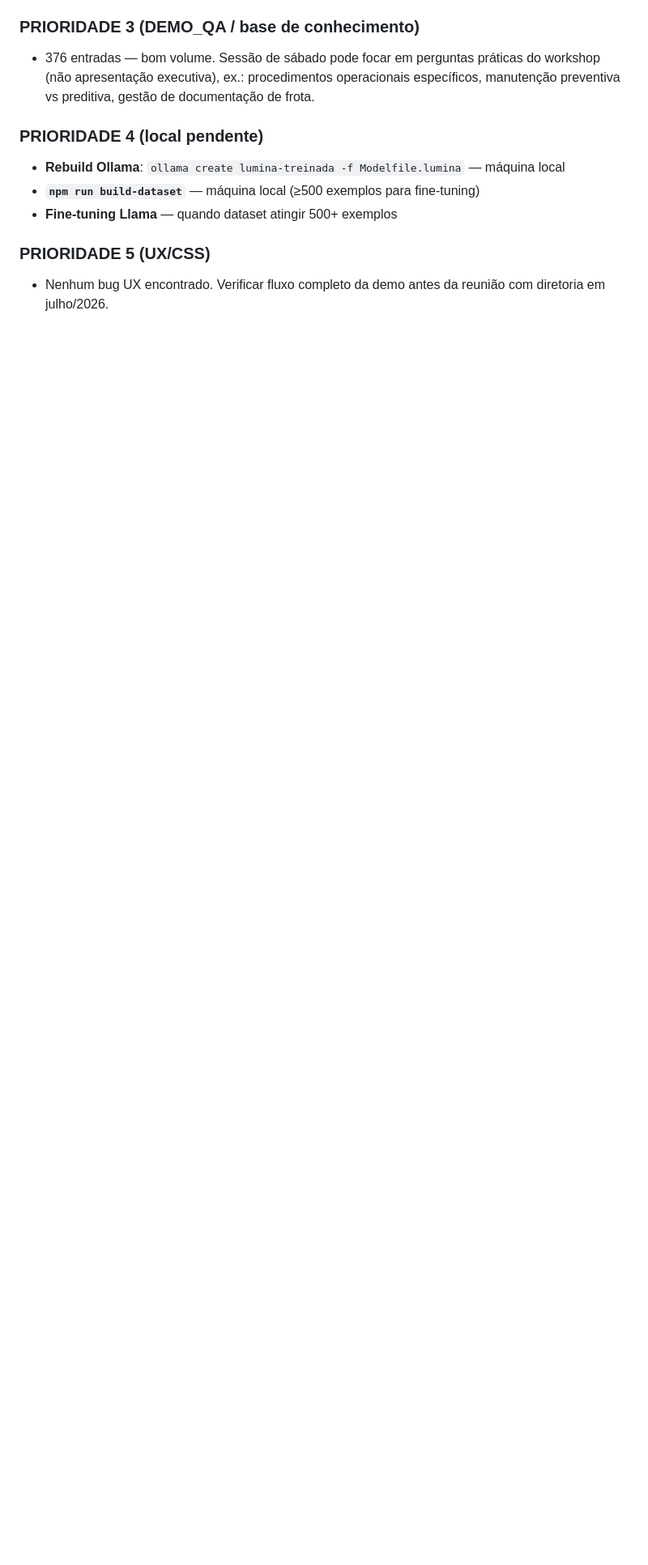
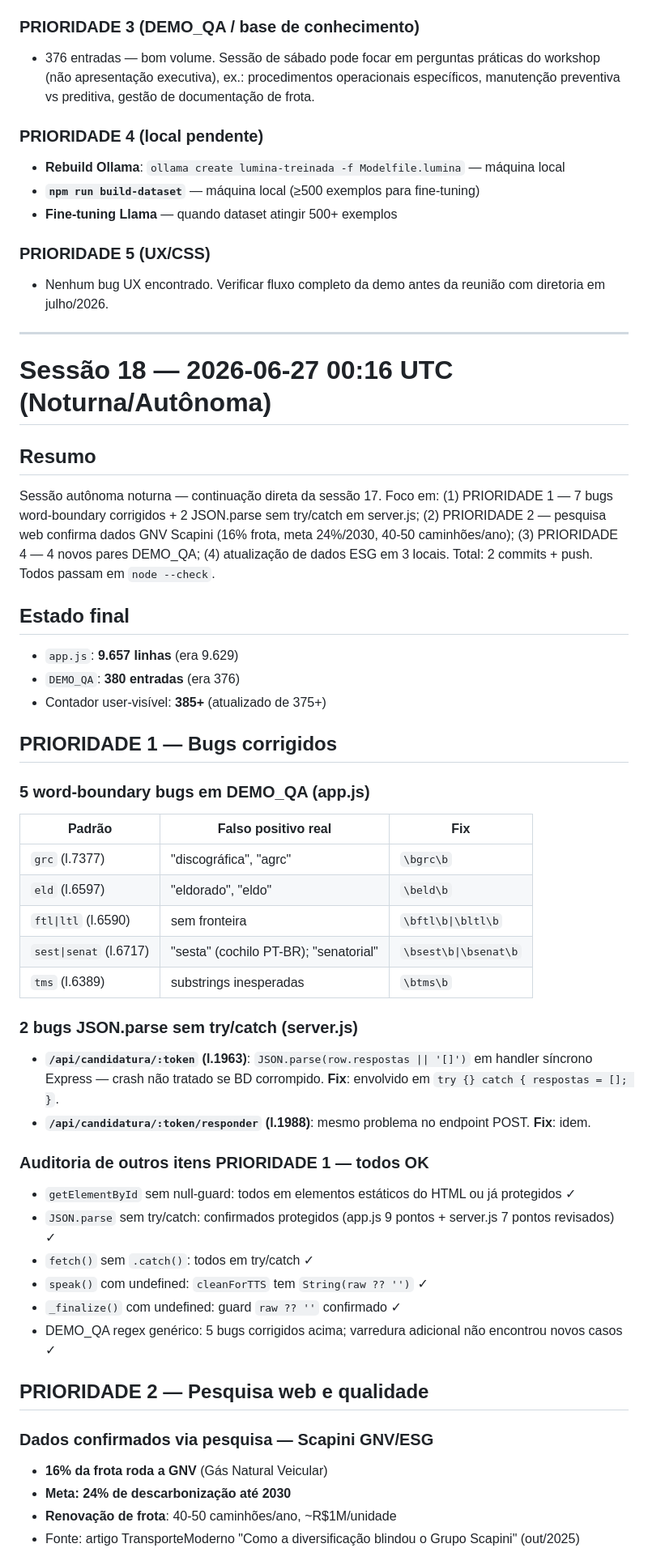
Before and after one commit to wmgoncalves/Assistente_Lumina, a Markdown page: NOTURNO.md, the part around one of its changes. Shown at 81% size. GitHub-like rendering; blank space fills up the shorter version.

Commit message:
docs: NOTURNO.md — sessão 18 (2026-06-27 00:16 UTC)

```diff
--- a/NOTURNO.md
+++ b/NOTURNO.md
@@ -1228,3 +1228,50 @@ Inseridos antes do fechamento `];` do array (linha 7577 → 7641):
 
 ### PRIORIDADE 5 (UX/CSS)
 - Nenhum bug UX encontrado. Verificar fluxo completo da demo antes da reunião com diretoria em julho/2026.
+
+---
+
+# Sessão 18 — 2026-06-27 00:16 UTC (Noturna/Autônoma)
+
+## Resumo
+Sessão autônoma noturna — continuação direta da sessão 17. Foco em: (1) PRIORIDADE 1 — 7 bugs word-boundary corrigidos + 2 JSON.parse sem try/catch em server.js; (2) PRIORIDADE 2 — pesquisa web confirma dados GNV Scapini (16% frota, meta 24%/2030, 40-50 caminhões/ano); (3) PRIORIDADE 4 — 4 novos pares DEMO_QA; (4) atualização de dados ESG em 3 locais. Total: 2 commits + push. Todos passam em `node --check`.
+
+## Estado final
+- `app.js`: **9.657 linhas** (era 9.629)
+- `DEMO_QA`: **380 entradas** (era 376)
+- Contador user-visível: **385+** (atualizado de 375+)
+
+## PRIORIDADE 1 — Bugs corrigidos
+
+### 5 word-boundary bugs em DEMO_QA (app.js)
+
+| Padrão | Falso positivo real | Fix |
+|--------|--------------------|----|
+| `grc` (l.7377) | "discográfica", "agrc" | `\bgrc\b` |
+| `eld` (l.6597) | "eldorado", "eldo" | `\beld\b` |
+| `ftl\|ltl` (l.6590) | sem fronteira | `\bftl\b\|\bltl\b` |
+| `sest\|senat` (l.6717) | "sesta" (cochilo PT-BR); "senatorial" | `\bsest\b\|\bsenat\b` |
+| `tms` (l.6389) | substrings inesperadas | `\btms\b` |
+
+### 2 bugs JSON.parse sem try/catch (server.js)
+
+- **`/api/candidatura/:token` (l.1963)**: `JSON.parse(row.respostas || '[]')` em handler síncrono Express — crash não tratado se BD corrompido. **Fix**: envolvido em `try {} catch { respostas = []; }`.
+- **`/api/candidatura/:token/responder` (l.1988)**: mesmo problema no endpoint POST. **Fix**: idem.
+
+### Auditoria de outros itens PRIORIDADE 1 — todos OK
+
+- `getElementById` sem null-guard: todos em elementos estáticos do HTML ou já protegidos ✓
+- `JSON.parse` sem try/catch: confirmados protegidos (app.js 9 pontos + server.js 7 pontos revisados) ✓
+- `fetch()` sem `.catch()`: todos em try/catch ✓
+- `speak()` com undefined: `cleanForTTS` tem `String(raw ?? '')` ✓
+- `_finalize()` com undefined: guard `raw ?? ''` confirmado ✓
+- DEMO_QA regex genérico: 5 bugs corrigidos acima; varredura adicional não encontrou novos casos ✓
+
+## PRIORIDADE 2 — Pesquisa web e qualidade
+
+### Dados confirmados via pesquisa — Scapini GNV/ESG
+- **16% da frota roda a GNV** (Gás Natural Veicular)
+- **Meta: 24% de descarbonização até 2030**
+- **Renovação de frota**: 40-50 caminhões/ano, ~R$1M/unidade
+- Fonte: artigo TransporteModerno "Como a diversificação blindou o Grupo Scapini" (out/2025)
+
```
Also changed, not shown: other parts of NOTURNO.md (+42 -0 lines).
